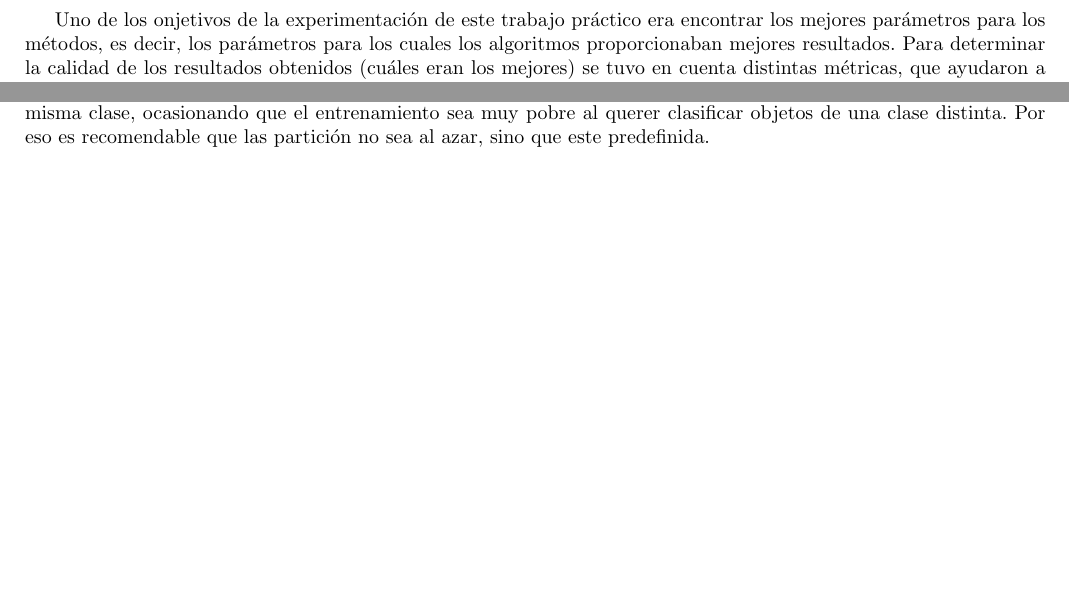
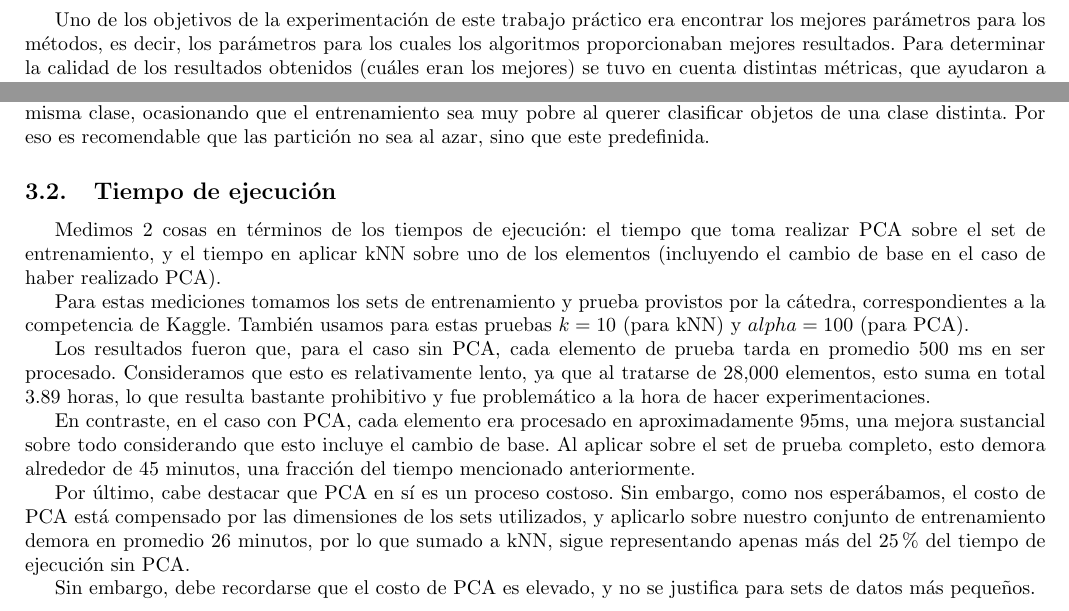
Before and after one commit to kevinfra/metnum-tp2, a LaTeX document (informe/informe.tex, which reads informe/resultados.tex): two parts of page 5 of 8, joined at a grey line, cut so that both start at the same text, the shorter picture padded with empty space. Compiled offline with pdfLaTeX.

Commit message:
Agregar info sobre benchmark runtime

```diff
--- a/informe/resultados.tex
+++ b/informe/resultados.tex
@@ -1,6 +1,6 @@
 \section{Experimentación}
 
-Uno de los onjetivos de la experimentación de este trabajo práctico era encontrar los mejores parámetros para los métodos, es decir, los parámetros para los cuales los algoritmos proporcionaban mejores resultados. Para determinar la calidad de los resultados obtenidos (cuáles eran los mejores) se tuvo en cuenta distintas métricas, que ayudaron a determinar esto mismo:
+Uno de los objetivos de la experimentación de este trabajo práctico era encontrar los mejores parámetros para los métodos, es decir, los parámetros para los cuales los algoritmos proporcionaban mejores resultados. Para determinar la calidad de los resultados obtenidos (cuáles eran los mejores) se tuvo en cuenta distintas métricas, que ayudaron a determinar esto mismo:
 
 \begin{itemize}
 \item Accuracy
@@ -16,3 +16,17 @@ Los parámetros $k$ (cantidad de vecinos en \textit{kNN}) y $\alpha$ (dimensión
 \subsection{K-fold}
 
 La validación cruzada \textit{K-fold} consiste en particionar la base de entrenamiento en $K$ partes del mismo tamaño. Luego se realiza $K$ iteraciones, cada una de ellas reteniendo uno de los conjuntos para validación y utilizando los restantes $K - 1s$ para entrenamiento. Este método puede ser aleatorio, es decir, tomar las particiones sin cuidado alguno, pero puede traer problemas como que la particiones de entrenamiento contengan muchas repeticiones de la misma clase, ocasionando que el entrenamiento sea muy pobre al querer clasificar objetos de una clase distinta. Por eso es recomendable que las partición no sea al azar, sino que este predefinida.
+
+\subsection{Tiempo de ejecución}
+
+Medimos 2 cosas en términos de los tiempos de ejecución: el tiempo que toma realizar PCA sobre el set de entrenamiento, y el tiempo en aplicar kNN sobre uno de los elementos (incluyendo el cambio de base en el caso de haber realizado PCA).
+
+Para estas mediciones tomamos los sets de entrenamiento y prueba provistos por la cátedra, correspondientes a la competencia de Kaggle. También usamos para estas pruebas $k = 10$ (para kNN) y $alpha = 100$ (para PCA).
+
+Los resultados fueron que, para el caso sin PCA, cada elemento de prueba tarda en promedio 500 ms en ser procesado. Consideramos que esto es relativamente lento, ya que al tratarse de 28,000 elementos, esto suma en total 3.89 horas, lo que resulta bastante prohibitivo y fue problemático a la hora de hacer experimentaciones.
+
+En contraste, en el caso con PCA, cada elemento era procesado en aproximadamente 95ms, una mejora sustancial sobre todo considerando que esto incluye el cambio de base. Al aplicar sobre el set de prueba completo, esto demora alrededor de 45 minutos, una fracción del tiempo mencionado anteriormente.
+
+Por último, cabe destacar que PCA en sí es un proceso costoso. Sin embargo, como nos esperábamos, el costo de PCA está compensado por las dimensiones de los sets utilizados, y aplicarlo sobre nuestro conjunto de entrenamiento demora en promedio 26 minutos, por lo que sumado a kNN, sigue representando apenas más del 25\% del tiempo de ejecución sin PCA.
+
+Sin embargo, debe recordarse que el costo de PCA es elevado, y no se justifica para sets de datos más pequeños.
```
